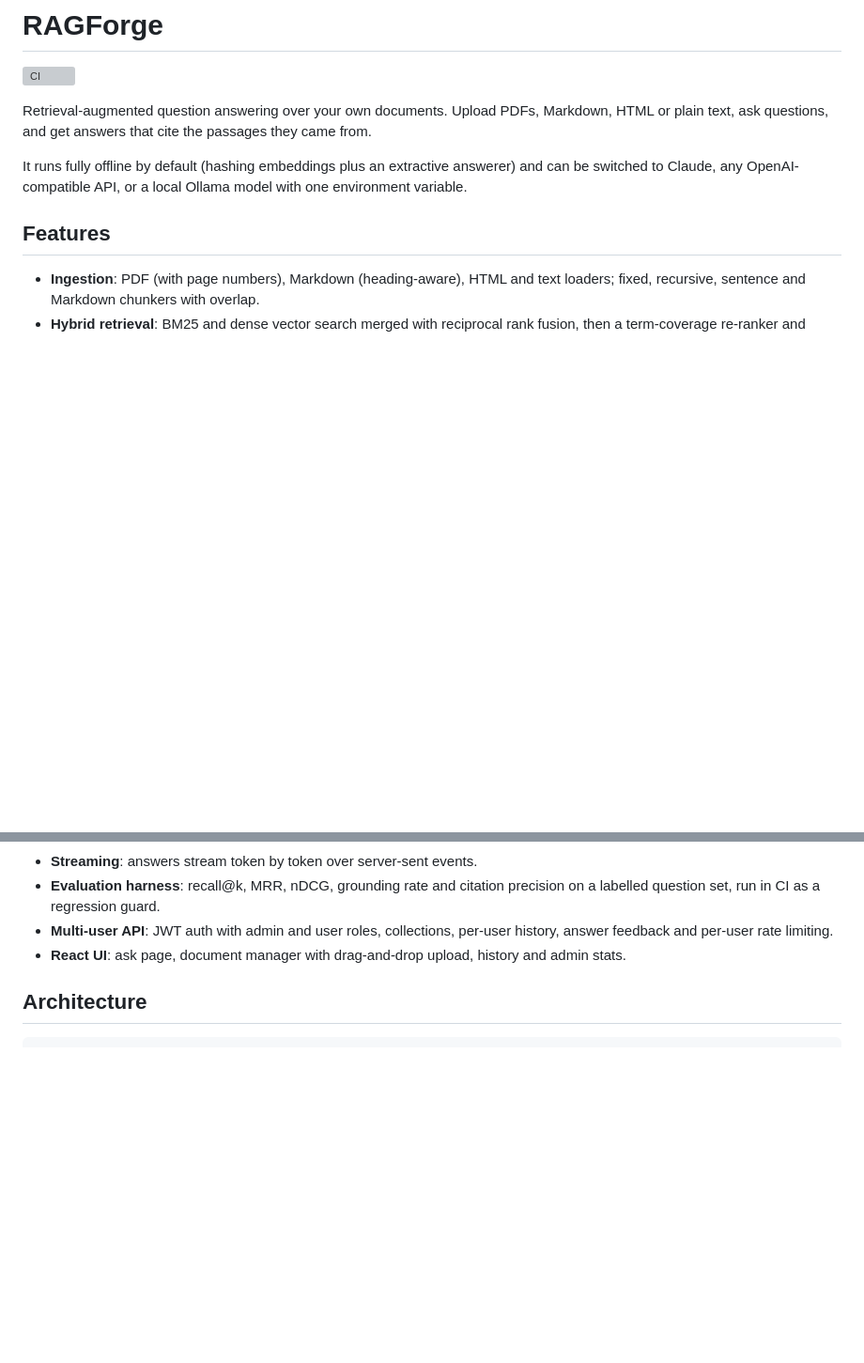
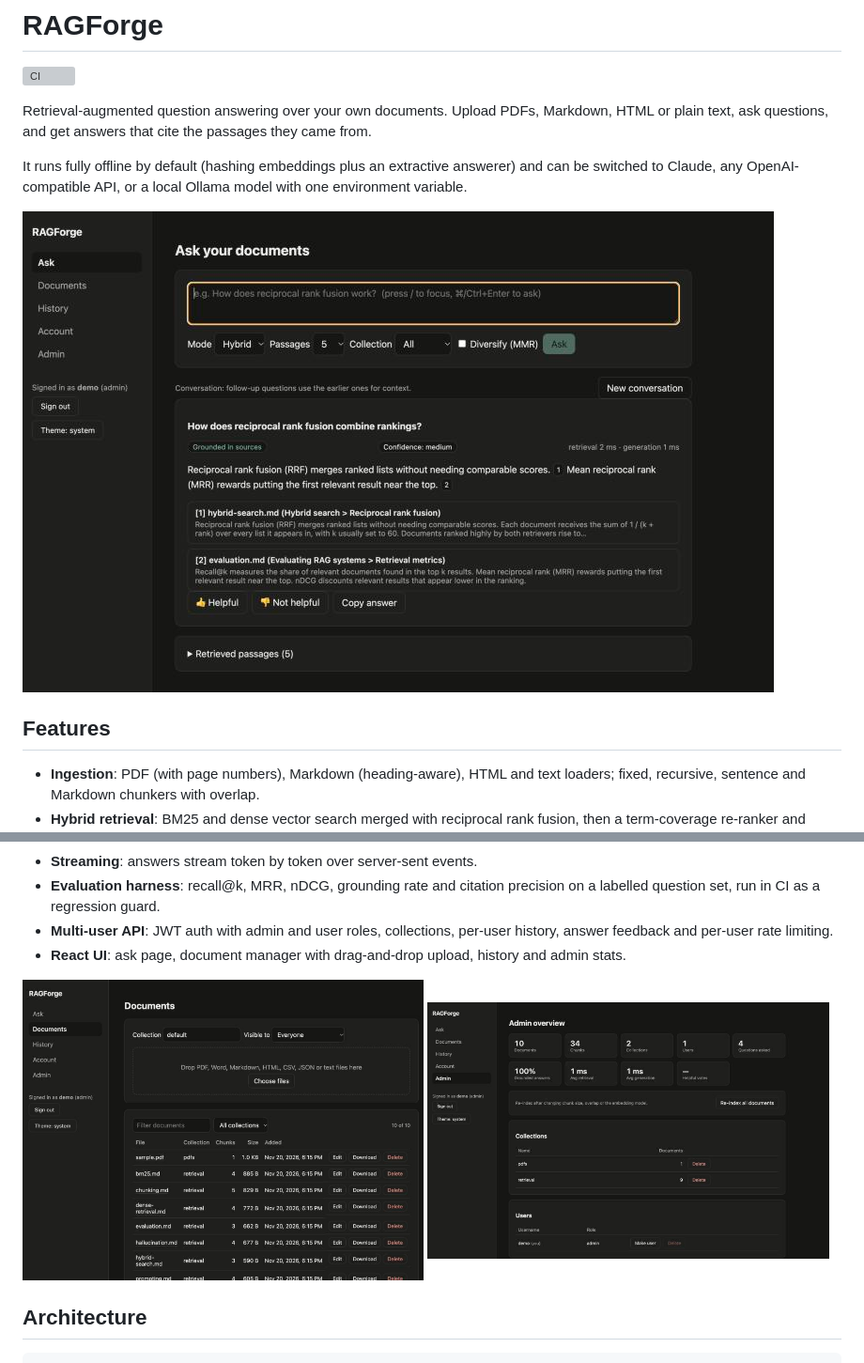
Before and after one commit to vedantsajeevannair/ragforge, a Markdown page: README.md, 2 parts joined by grey strips. Shown at 94% size. Rendered like a GitHub page; pictures changed too: docs/screenshots/admin.jpg (added), docs/screenshots/ask.jpg (added), docs/screenshots/documents.jpg (added); blank space fills up the shorter version; grey boxes are pictures that could not be loaded.

Commit message:
docs: add UI screenshots to README

```diff
--- a/README.md
+++ b/README.md
@@ -7,6 +7,8 @@ plain text, ask questions, and get answers that cite the passages they came from
 
 It runs fully offline by default (hashing embeddings plus an extractive answerer) and can be
 switched to Claude, any OpenAI-compatible API, or a local Ollama model with one environment variable.
+
+![Ask page: streamed answer with citation chips, confidence and sources](docs/screenshots/ask.jpg)
 
 ## Features
 
@@ -22,6 +24,11 @@ switched to Claude, any OpenAI-compatible API, or a local Ollama model with one
 - **Multi-user API**: JWT auth with admin and user roles, collections, per-user history,
   answer feedback and per-user rate limiting.
 - **React UI**: ask page, document manager with drag-and-drop upload, history and admin stats.
+
+<p>
+  <img src="docs/screenshots/documents.jpg" width="49%" alt="Document manager">
+  <img src="docs/screenshots/admin.jpg" width="49%" alt="Admin overview">
+</p>
 
 ## Architecture
 
```
